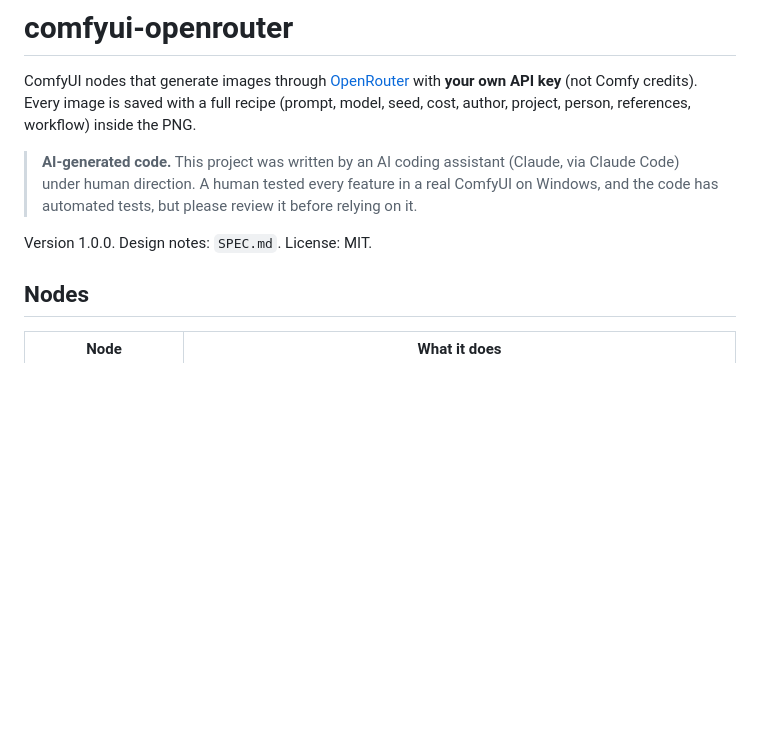
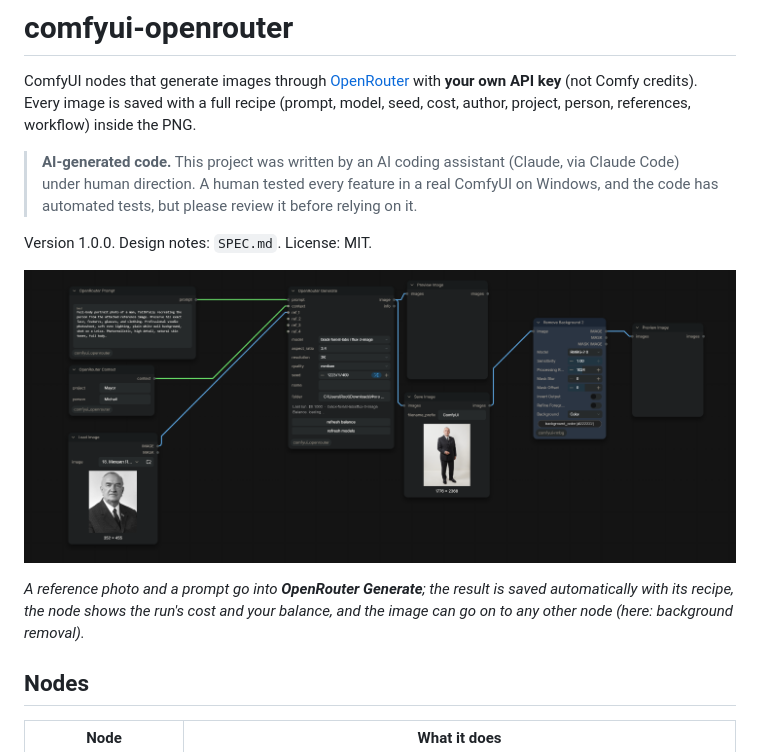
Before and after one commit to MarkQuincy/comfyui-openrouter-mq, a Markdown page: README.md, the part around the change. Rendered like a GitHub page; pictures changed too: docs/screenshot.png (added); blank space fills up the shorter version.

Commit message:
README: add screenshot and short description
Co-Authored-By: Claude Opus 5.5 <noreply@anthropic.com>

```diff
--- a/README.md
+++ b/README.md
@@ -10,6 +10,12 @@ author, project, person, references, workflow) inside the PNG.
 > before relying on it.
 
 Version 1.0.0. Design notes: `SPEC.md`. License: MIT.
+
+![OpenRouter nodes in ComfyUI: a reference photo and a prompt go into OpenRouter Generate, which returns a full-body studio portrait and shows the run's cost](docs/screenshot.png)
+
+*A reference photo and a prompt go into **OpenRouter Generate**; the result is saved
+automatically with its recipe, the node shows the run's cost and your balance, and the
+image can go on to any other node (here: background removal).*
 
 ## Nodes
 | Node | What it does |
```
